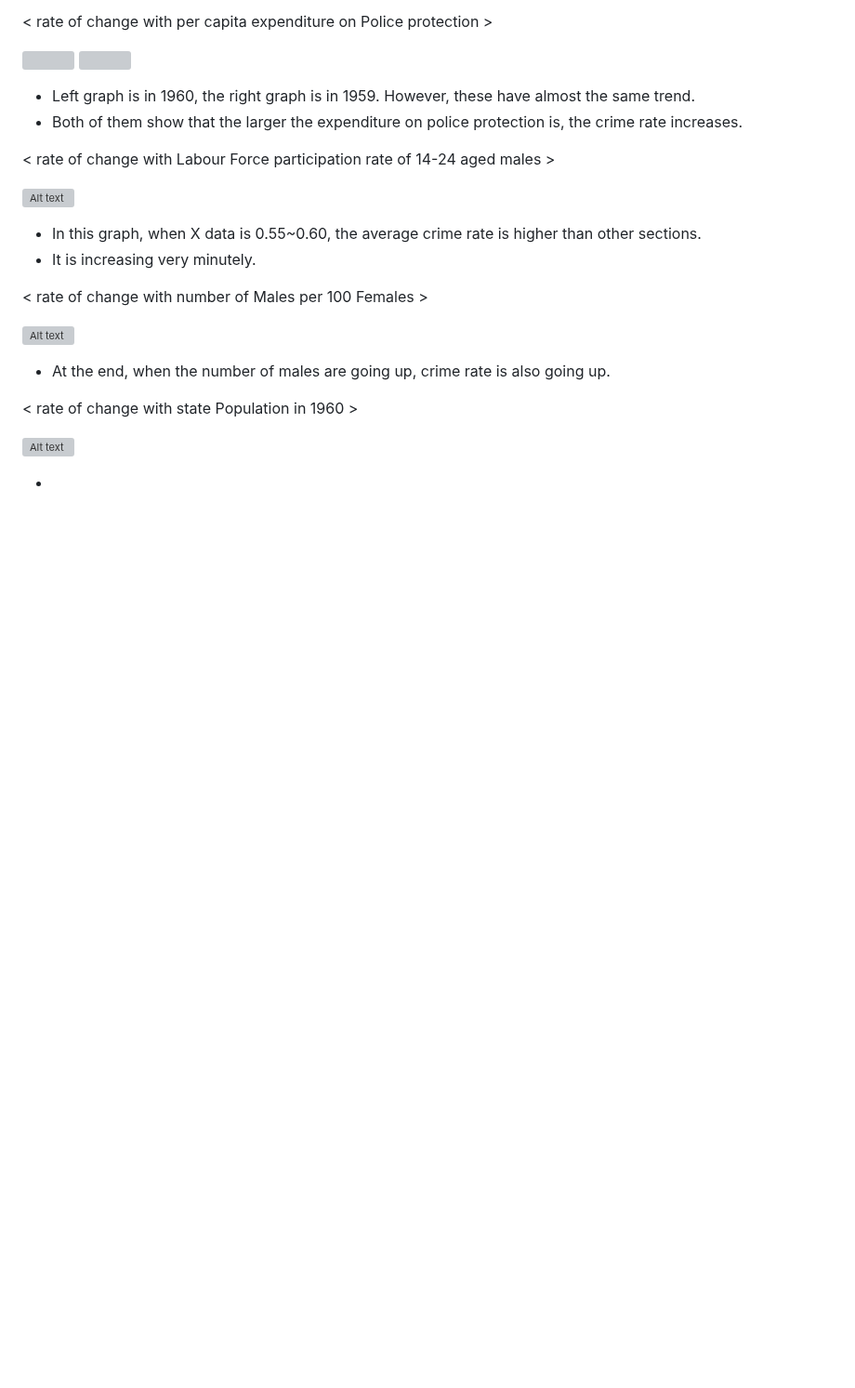
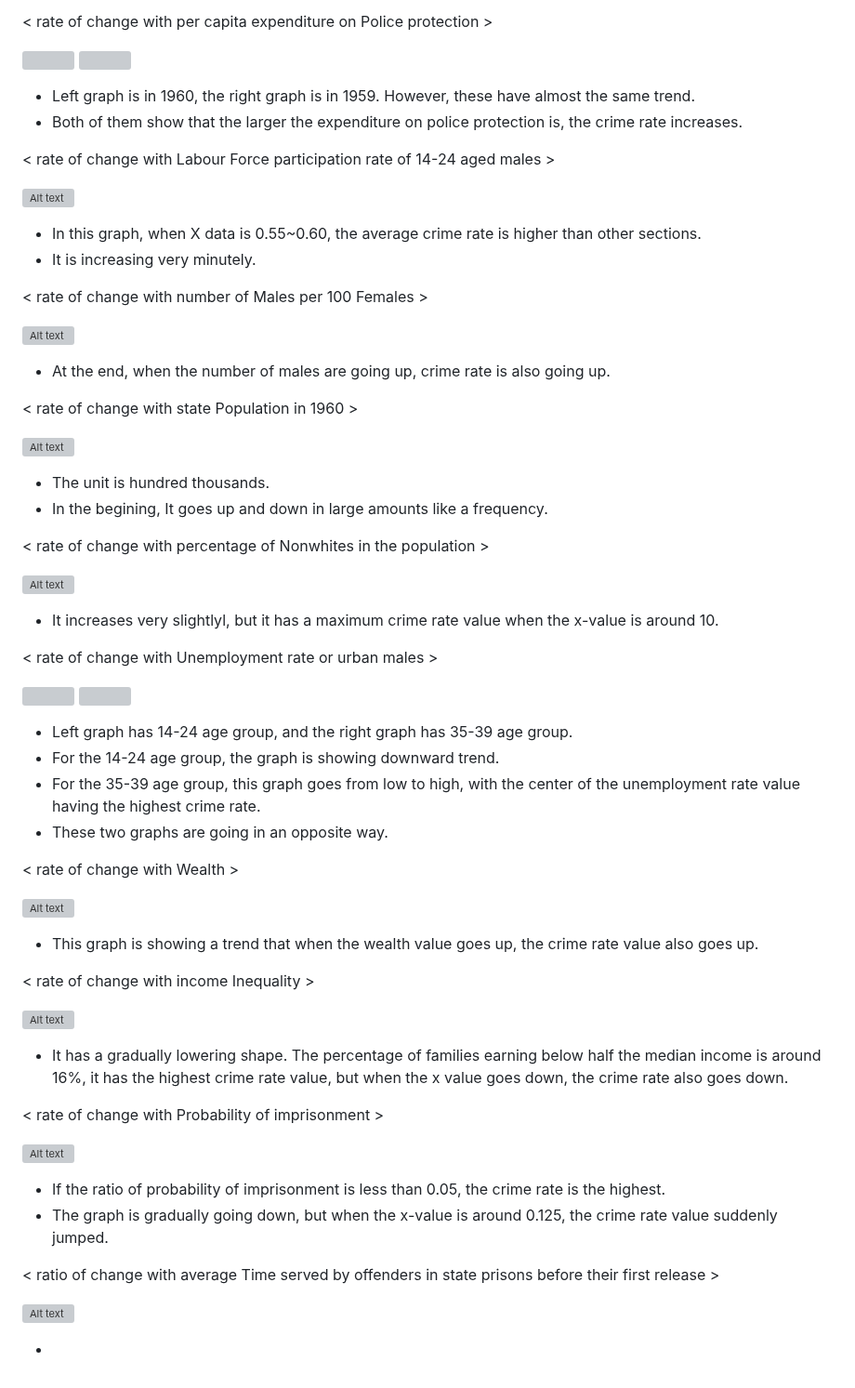
Before and after one commit to SeogyeongHwang/Project, a Markdown page: Data_Analysis/USA_crime_stats/README.md, the part around the change. Shown at 93% size. Drawn GitHub-style; blank space fills up the shorter version; grey boxes are pictures that could not be loaded.

```diff
--- a/Data_Analysis/USA_crime_stats/README.md
+++ b/Data_Analysis/USA_crime_stats/README.md
@@ -60,4 +60,48 @@ In this report, we checked how much each item affected the crime rate and which
 
    ![Alt text](https://github.com/SeogyeongHwang/Project/blob/683557ff9e6f6abfacc41364da7a4459b39a104c/Data_Analysis/USA_crime_stats/Plots/Pop.jpg)
 
+   + The unit is hundred thousands.
+   + In the begining, It goes up and down in large amounts like a frequency.
+
+   < rate of change with percentage of Nonwhites in the population >
+
+   ![Alt text](https://github.com/SeogyeongHwang/Project/blob/3a1da6efcb7405cee18df5a94dd7de5c693a869d/Data_Analysis/USA_crime_stats/Plots/NW.jpg)
+
+   + It increases very slightlyl, but it has a maximum crime rate value when the x-value is around 10.
+
+   < rate of change with Unemployment rate or urban males >
+
+   <p float="left">
+   <img src="[https://github.com/SeogyeongHwang/Project/blob/a3ab64523fb51e5cc0d1c123a1de94c08c40ed83/Data_Analysis/USA_crime_stats/Plots/Po1.jpg](https://github.com/SeogyeongHwang/Project/blob/3a1da6efcb7405cee18df5a94dd7de5c693a869d/Data_Analysis/USA_crime_stats/Plots/U1.jpg)" width="49%" height="50%">
+   <img src="[https://github.com/SeogyeongHwang/Project/blob/51299959a29601e91d2853c8fc5a040ce4c00e28/Data_Analysis/USA_crime_stats/Plots/Po2.jpg](https://github.com/SeogyeongHwang/Project/blob/3a1da6efcb7405cee18df5a94dd7de5c693a869d/Data_Analysis/USA_crime_stats/Plots/U2.jpg)https://github.com/SeogyeongHwang/Project/blob/3a1da6efcb7405cee18df5a94dd7de5c693a869d/Data_Analysis/USA_crime_stats/Plots/U2.jpg" width="49%" height="50%">
+   </p>
+
+   + Left graph has 14-24 age group, and the right graph has 35-39 age group.
+   + For the 14-24 age group, the graph is showing downward trend.
+   + For the 35-39 age group, this graph goes from low to high, with the center of the unemployment rate value having the highest crime rate.
+   + These two graphs are going in an opposite way.
+
+   < rate of change with Wealth >
+
+   ![Alt text](https://github.com/SeogyeongHwang/Project/blob/3a1da6efcb7405cee18df5a94dd7de5c693a869d/Data_Analysis/USA_crime_stats/Plots/Wealth.jpg)
+
+   + This graph is showing a trend that when the wealth value goes up, the crime rate value also goes up.
+
+   < rate of change with income Inequality >
+
+   ![Alt text](https://github.com/SeogyeongHwang/Project/blob/3a1da6efcb7405cee18df5a94dd7de5c693a869d/Data_Analysis/USA_crime_stats/Plots/Ineq.jpg)
+
+   + It has a gradually lowering shape. The percentage of families earning below half the median income is around 16%, it has the highest crime rate value, but when the x value goes down, the crime rate also goes down.
+
+   < rate of change with Probability of imprisonment >
+
+   ![Alt text](https://github.com/SeogyeongHwang/Project/blob/3a1da6efcb7405cee18df5a94dd7de5c693a869d/Data_Analysis/USA_crime_stats/Plots/Prob.jpg)
+
+   + If the ratio of probability of imprisonment is less than 0.05, the crime rate is the highest.
+   + The graph is gradually going down, but when the x-value is around 0.125, the crime rate value suddenly jumped.
+
+   < ratio of change with average Time served by offenders in state prisons before their first release >
+
+   ![Alt text](https://github.com/SeogyeongHwang/Project/blob/3a1da6efcb7405cee18df5a94dd7de5c693a869d/Data_Analysis/USA_crime_stats/Plots/Time.jpg)
+
    +
```
